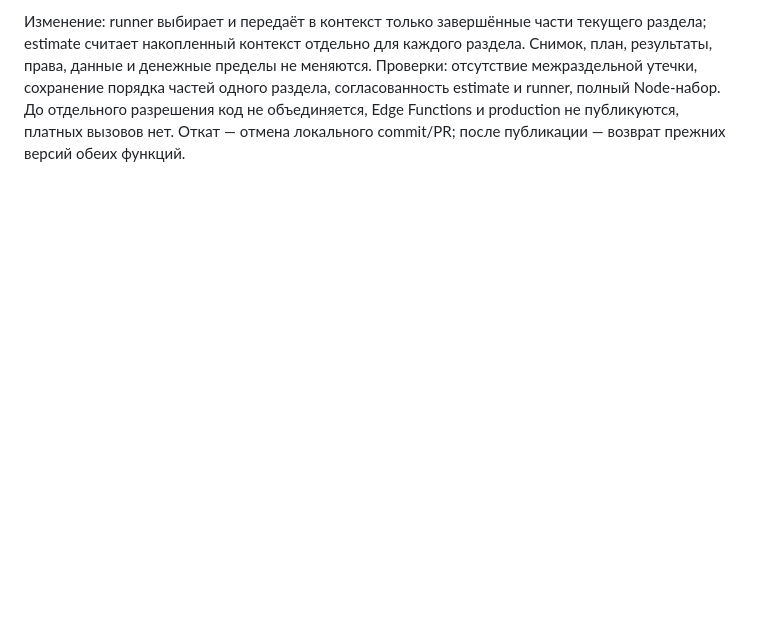
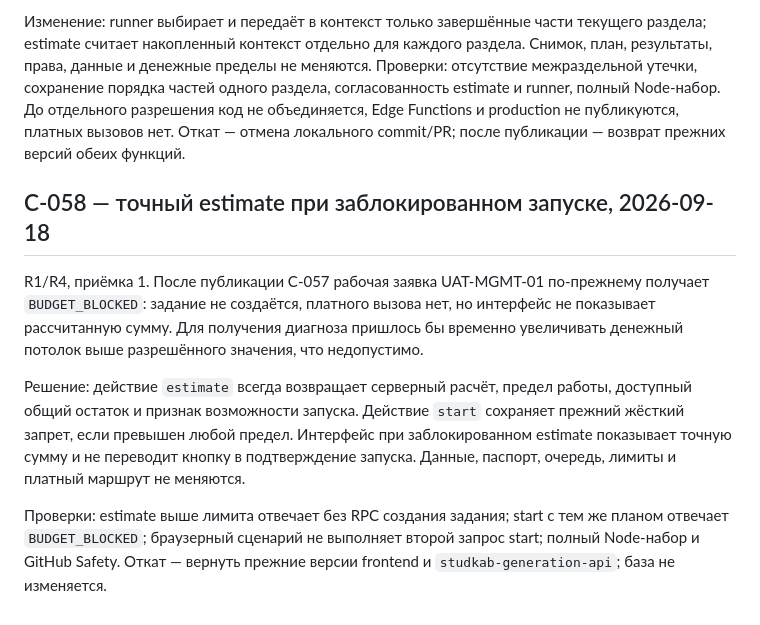
Before and after one commit to innaodincova-finpro/studkab, a Markdown page: CHANGE_CONTROL.md, the part around the change. Drawn GitHub-style; blank space fills up the shorter version.

Commit message:
Document C-058 exact estimate

```diff
--- a/CHANGE_CONTROL.md
+++ b/CHANGE_CONTROL.md
@@ -1159,3 +1159,21 @@ R2/R4, приёмка 1. В рабочем приложении estimate зая
 estimate и runner, полный Node-набор. До отдельного разрешения код не объединяется,
 Edge Functions и production не публикуются, платных вызовов нет. Откат — отмена
 локального commit/PR; после публикации — возврат прежних версий обеих функций.
+
+## C-058 — точный estimate при заблокированном запуске, 2026-09-18
+
+R1/R4, приёмка 1. После публикации C-057 рабочая заявка UAT-MGMT-01 по-прежнему
+получает `BUDGET_BLOCKED`: задание не создаётся, платного вызова нет, но интерфейс
+не показывает рассчитанную сумму. Для получения диагноза пришлось бы временно
+увеличивать денежный потолок выше разрешённого значения, что недопустимо.
+
+Решение: действие `estimate` всегда возвращает серверный расчёт, предел работы,
+доступный общий остаток и признак возможности запуска. Действие `start` сохраняет
+прежний жёсткий запрет, если превышен любой предел. Интерфейс при заблокированном
+estimate показывает точную сумму и не переводит кнопку в подтверждение запуска.
+Данные, паспорт, очередь, лимиты и платный маршрут не меняются.
+
+Проверки: estimate выше лимита отвечает без RPC создания задания; start с тем же
+планом отвечает `BUDGET_BLOCKED`; браузерный сценарий не выполняет второй запрос
+start; полный Node-набор и GitHub Safety. Откат — вернуть прежние версии frontend
+и `studkab-generation-api`; база не изменяется.
```
